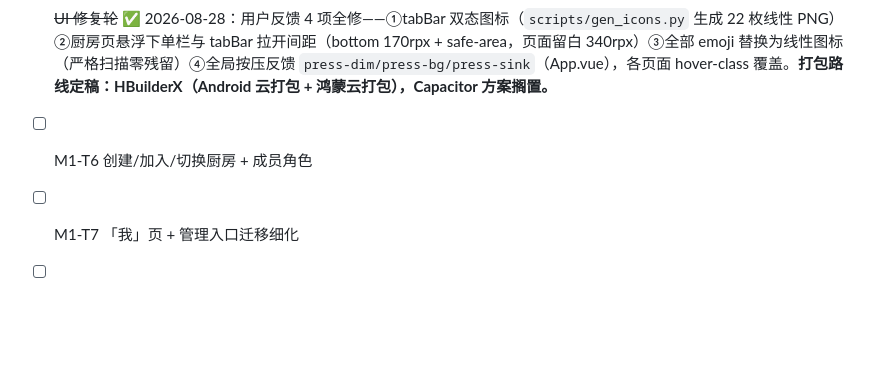
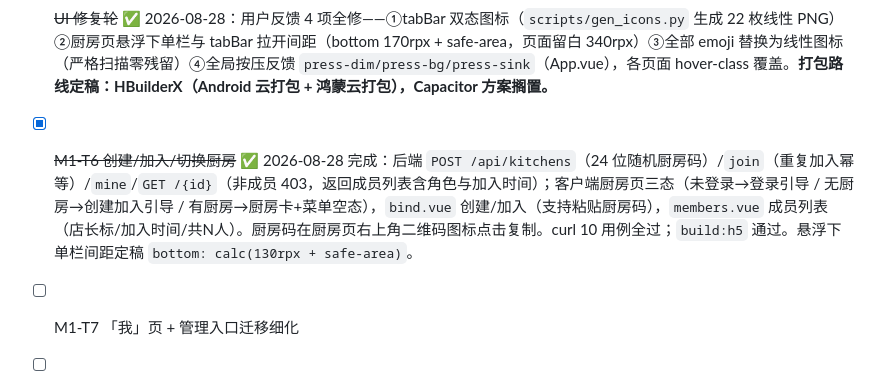
Before and after one commit to sheyangong-lab/wodechufang, a Markdown page: docs/M1进度与尖峰记录.md, the part around the change. GitHub-like rendering; blank space fills up the shorter version.

Commit message:
docs: M1-T6 完成记录

```diff
--- a/docs/M1进度与尖峰记录.md
+++ b/docs/M1进度与尖峰记录.md
@@ -36,6 +36,6 @@
 
 - [x] ~~M1-T5 登录注册~~ ✅ 2026-08-28 完成：后端 `/api/auth/sms-code·register·login`（开发万能码 `1234`）+ `/api/me` + CORS（置于 JWT 过滤器前，预检与 401 均带跨点头）；客户端登录页 + token 本地持久化 + `utils/request.ts`（自动带 token、401 清态跳登录）+ `api/config.ts`（后端地址唯一入口，当前 `http://192.168.1.187:8080`）。curl 8 用例全过：注册→me→重登→错误码 400（验证码错/重复注册）→401→CORS 预检；`build:h5` 通过。
 - [x] ~~UI 修复轮~~ ✅ 2026-08-28：用户反馈 4 项全修——①tabBar 双态图标（`scripts/gen_icons.py` 生成 22 枚线性 PNG）②厨房页悬浮下单栏与 tabBar 拉开间距（bottom 170rpx + safe-area，页面留白 340rpx）③全部 emoji 替换为线性图标（严格扫描零残留）④全局按压反馈 `press-dim/press-bg/press-sink`（App.vue），各页面 hover-class 覆盖。**打包路线定稿：HBuilderX（Android 云打包 + 鸿蒙云打包），Capacitor 方案搁置。**
-- [ ] M1-T6 创建/加入/切换厨房 + 成员角色
+- [x] ~~M1-T6 创建/加入/切换厨房~~ ✅ 2026-08-28 完成：后端 `POST /api/kitchens`（24 位随机厨房码）/`join`（重复加入幂等）/`mine`/`GET /{id}`（非成员 403，返回成员列表含角色与加入时间）；客户端厨房页三态（未登录→登录引导 / 无厨房→创建加入引导 / 有厨房→厨房卡+菜单空态），`bind.vue` 创建/加入（支持粘贴厨房码），`members.vue` 成员列表（店长标/加入时间/共N人）。厨房码在厨房页右上角二维码图标点击复制。curl 10 用例全过；`build:h5` 通过。悬浮下单栏间距定稿 `bottom: calc(130rpx + safe-area)`。
 - [ ] M1-T7 「我」页 + 管理入口迁移细化
 - [ ] M1-T1 收尾：Windows/Mac 上 HBuilderX 出 APK + DevEco 出 HAP（打包指南见 [HBuilderX打包指南.md](./HBuilderX打包指南.md)；最新交付 `client-20260828.zip`，62 文件含图标）
```
